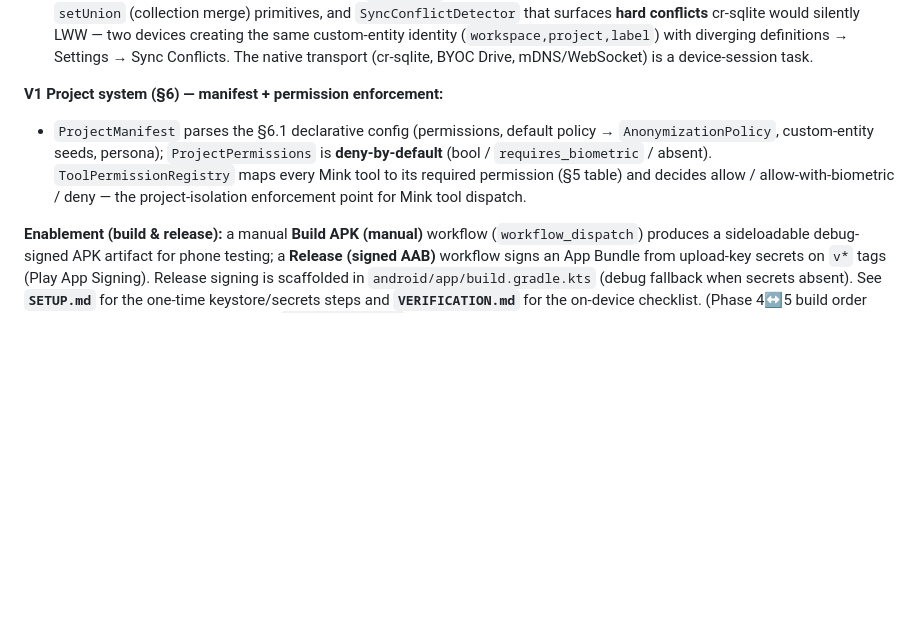
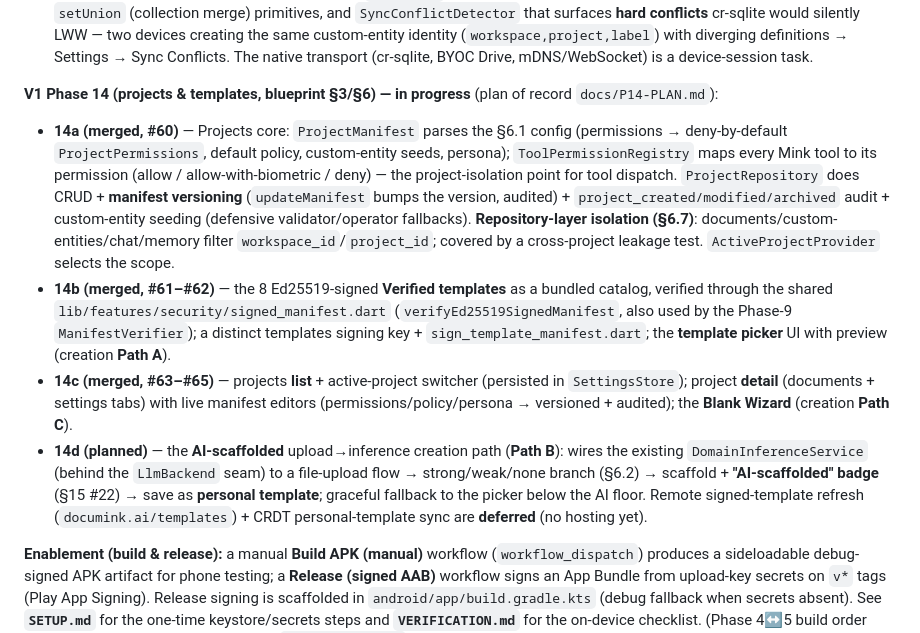
Before and after one commit to blokzdev/documink, a Markdown page: README.md, the part around the change. GitHub-like rendering; blank space fills up the shorter version.

```diff
--- a/README.md
+++ b/README.md
@@ -99,8 +99,11 @@ Chronological history follows.
 - **8a (merged)** — `SyncEnvelope`: AES-256-GCM seal/open of CRDT sync deltas under the MK-derived `syncKey` (§9.1 "never sync plaintext"). Versioned wire format (`version‖nonce‖ct‖mac`); the **delta id + origin device id are bound as AAD** so a delta can't be relabelled, replayed, or re-attributed. The delta payload is opaque (cr-sqlite CBOR at runtime).
 - **8b (this PR)** — CRDT conflict resolution (§9.4): `lwwWinner` (Last-Writer-Wins on scalars, deterministic device-id tiebreak) + `setUnion` (collection merge) primitives, and `SyncConflictDetector` that surfaces **hard conflicts** cr-sqlite would silently LWW — two devices creating the same custom-entity identity (`workspace,project,label`) with diverging definitions → Settings → Sync Conflicts. The native transport (cr-sqlite, BYOC Drive, mDNS/WebSocket) is a device-session task.
 
-**V1 Project system (§6) — manifest + permission enforcement:**
-- `ProjectManifest` parses the §6.1 declarative config (permissions, default policy → `AnonymizationPolicy`, custom-entity seeds, persona); `ProjectPermissions` is **deny-by-default** (bool / `requires_biometric` / absent). `ToolPermissionRegistry` maps every Mink tool to its required permission (§5 table) and decides allow / allow-with-biometric / deny — the project-isolation enforcement point for Mink tool dispatch.
+**V1 Phase 14 (projects & templates, blueprint §3/§6) — in progress** (plan of record `docs/P14-PLAN.md`):
+- **14a (merged, #60)** — Projects core: `ProjectManifest` parses the §6.1 config (permissions → deny-by-default `ProjectPermissions`, default policy, custom-entity seeds, persona); `ToolPermissionRegistry` maps every Mink tool to its permission (allow / allow-with-biometric / deny) — the project-isolation point for tool dispatch. `ProjectRepository` does CRUD + **manifest versioning** (`updateManifest` bumps the version, audited) + `project_created/modified/archived` audit + custom-entity seeding (defensive validator/operator fallbacks). **Repository-layer isolation (§6.7)**: documents/custom-entities/chat/memory filter `workspace_id`/`project_id`; covered by a cross-project leakage test. `ActiveProjectProvider` selects the scope.
+- **14b (merged, #61–#62)** — the 8 Ed25519-signed **Verified templates** as a bundled catalog, verified through the shared `lib/features/security/signed_manifest.dart` (`verifyEd25519SignedManifest`, also used by the Phase-9 `ManifestVerifier`); a distinct templates signing key + `sign_template_manifest.dart`; the **template picker** UI with preview (creation **Path A**).
+- **14c (merged, #63–#65)** — projects **list** + active-project switcher (persisted in `SettingsStore`); project **detail** (documents + settings tabs) with live manifest editors (permissions/policy/persona → versioned + audited); the **Blank Wizard** (creation **Path C**).
+- **14d (planned)** — the **AI-scaffolded** upload→inference creation path (**Path B**): wires the existing `DomainInferenceService` (behind the `LlmBackend` seam) to a file-upload flow → strong/weak/none branch (§6.2) → scaffold + **"AI-scaffolded" badge** (§15 #22) → save as **personal template**; graceful fallback to the picker below the AI floor. Remote signed-template refresh (`documink.ai/templates`) + CRDT personal-template sync are **deferred** (no hosting yet).
 
 **Enablement (build & release):** a manual **Build APK (manual)** workflow (`workflow_dispatch`) produces a sideloadable debug-signed APK artifact for phone testing; a **Release (signed AAB)** workflow signs an App Bundle from upload-key secrets on `v*` tags (Play App Signing). Release signing is scaffolded in `android/app/build.gradle.kts` (debug fallback when secrets absent). See **`SETUP.md`** for the one-time keystore/secrets steps and **`VERIFICATION.md`** for the on-device checklist. (Phase 4↔5 build order swapped — UI before native input; see `docs/roadmap.md`.)
 
```
Also changed, not shown: docs/P14-PLAN.md (added, +75 -0 lines), docs/roadmap.md (+7 -0 lines).
